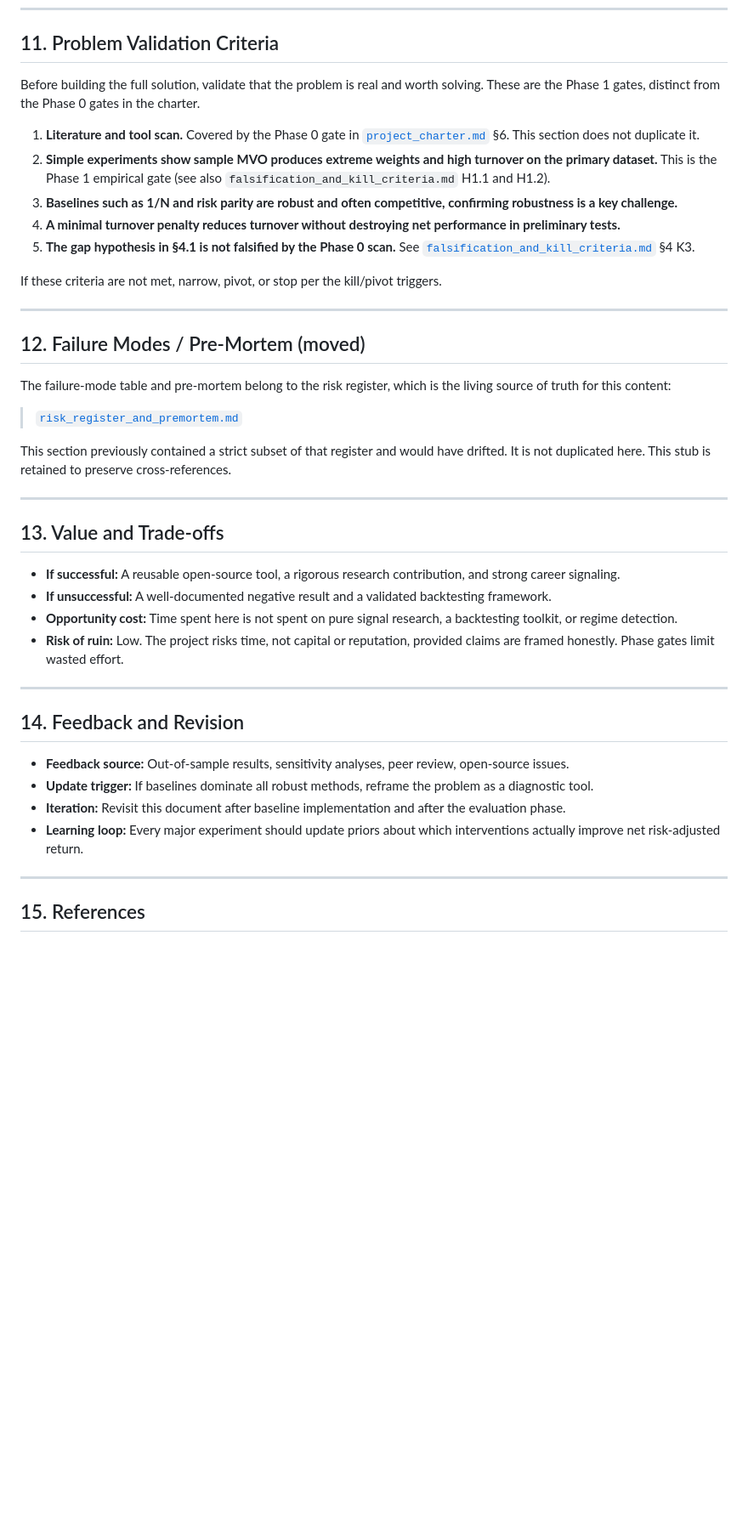
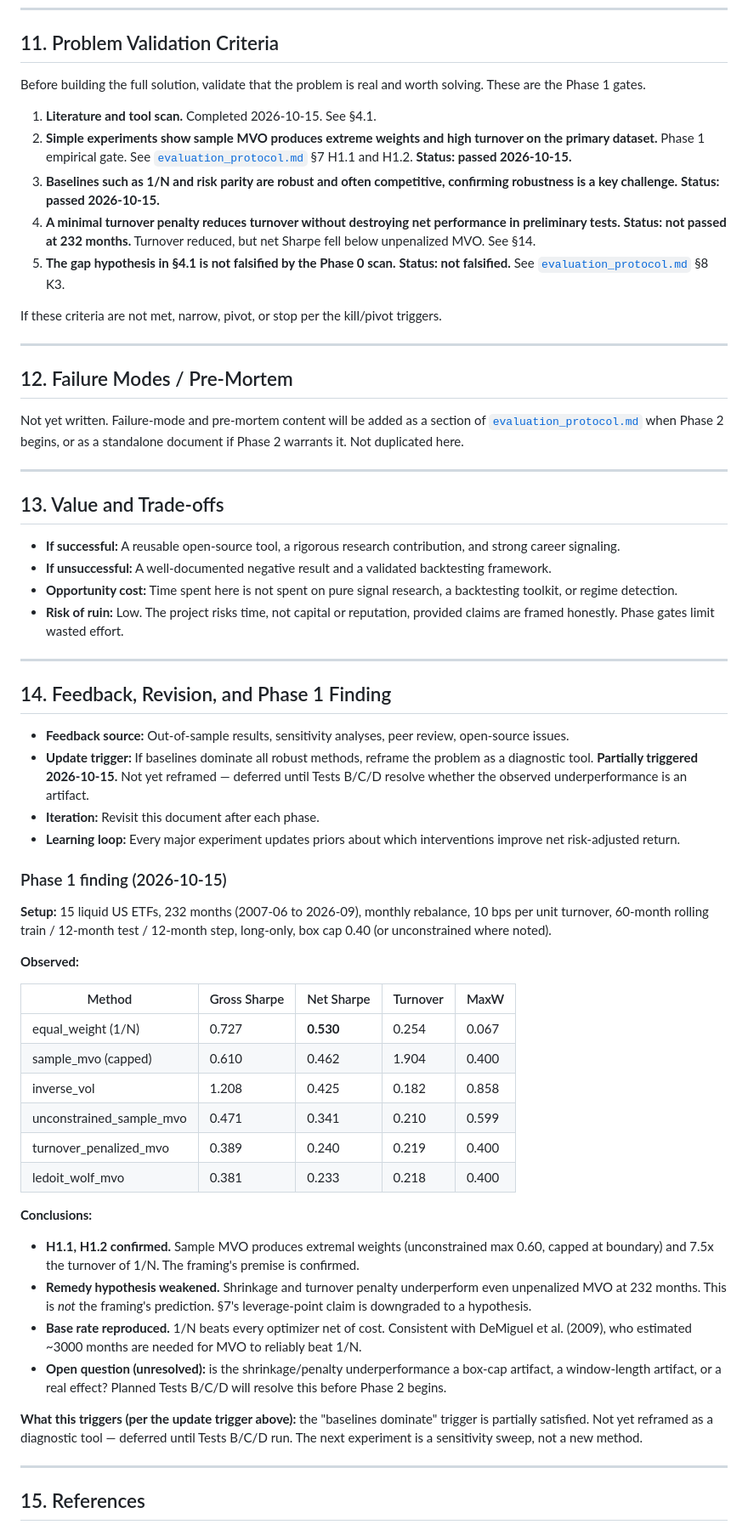
Before and after one commit to kira-ml/robustfolio, a Markdown page: docs/problem_framing.md, the part around one of its changes. Shown at 85% size. GitHub-like rendering; blank space fills up the shorter version.

Commit message:
docs: Phase 1 finding in problem_framing v2.2; TODO status update

```diff
--- a/docs/problem_framing.md
+++ b/docs/problem_framing.md
@@ -243,25 +250,21 @@ Scope is not duplicated here. Any conflict between this document and the scope d
 
 ## 11. Problem Validation Criteria
 
-Before building the full solution, validate that the problem is real and worth solving. These are the Phase 1 gates, distinct from the Phase 0 gates in the charter.
+Before building the full solution, validate that the problem is real and worth solving. These are the Phase 1 gates.
 
-1. **Literature and tool scan.** Covered by the Phase 0 gate in [`project_charter.md`](project_charter.md) §6. This section does not duplicate it.
-2. **Simple experiments show sample MVO produces extreme weights and high turnover on the primary dataset.** This is the Phase 1 empirical gate (see also `falsification_and_kill_criteria.md` H1.1 and H1.2).
-3. **Baselines such as 1/N and risk parity are robust and often competitive, confirming robustness is a key challenge.**
-4. **A minimal turnover penalty reduces turnover without destroying net performance in preliminary tests.**
-5. **The gap hypothesis in §4.1 is not falsified by the Phase 0 scan.** See [`falsification_and_kill_criteria.md`](falsification_and_kill_criteria.md) §4 K3.
+1. **Literature and tool scan.** Completed 2026-10-15. See §4.1.
+2. **Simple experiments show sample MVO produces extreme weights and high turnover on the primary dataset.** Phase 1 empirical gate. See [`evaluation_protocol.md`](evaluation_protocol.md) §7 H1.1 and H1.2. **Status: passed 2026-10-15.**
+3. **Baselines such as 1/N and risk parity are robust and often competitive, confirming robustness is a key challenge.** **Status: passed 2026-10-15.**
+4. **A minimal turnover penalty reduces turnover without destroying net performance in preliminary tests.** **Status: not passed at 232 months.** Turnover reduced, but net Sharpe fell below unpenalized MVO. See §14.
+5. **The gap hypothesis in §4.1 is not falsified by the Phase 0 scan.** **Status: not falsified.** See [`evaluation_protocol.md`](evaluation_protocol.md) §8 K3.
 
 If these criteria are not met, narrow, pivot, or stop per the kill/pivot triggers.
 
 ---
 
-## 12. Failure Modes / Pre-Mortem (moved)
+## 12. Failure Modes / Pre-Mortem
 
-The failure-mode table and pre-mortem belong to the risk register, which is the living source of truth for this content:
-
-> [`risk_register_and_premortem.md`](risk_register_and_premortem.md)
-
-This section previously contained a strict subset of that register and would have drifted. It is not duplicated here. This stub is retained to preserve cross-references.
+Not yet written. Failure-mode and pre-mortem content will be added as a section of [`evaluation_protocol.md`](evaluation_protocol.md) when Phase 2 begins, or as a standalone document if Phase 2 warrants it. Not duplicated here.
 
 ---
 
@@ -274,12 +277,36 @@ This section previously contained a strict subset of that register and would hav
 
 ---
 
-## 14. Feedback and Revision
+## 14. Feedback, Revision, and Phase 1 Finding
 
 - **Feedback source:** Out-of-sample results, sensitivity analyses, peer review, open-source issues.
-- **Update trigger:** If baselines dominate all robust methods, reframe the problem as a diagnostic tool.
-- **Iteration:** Revisit this document after baseline implementation and after the evaluation phase.
-- **Learning loop:** Every major experiment should update priors about which interventions actually improve net risk-adjusted return.
+- **Update trigger:** If baselines dominate all robust methods, reframe the problem as a diagnostic tool. **Partially triggered 2026-10-15.** Not yet reframed — deferred until Tests B/C/D resolve whether the observed underperformance is an artifact.
+- **Iteration:** Revisit this document after each phase.
+- **Learning loop:** Every major experiment updates priors about which interventions improve net risk-adjusted return.
+
+### Phase 1 finding (2026-10-15)
+
+**Setup:** 15 liquid US ETFs, 232 months (2007-06 to 2026-09), monthly rebalance, 10 bps per unit turnover, 60-month rolling train / 12-month test / 12-month step, long-only, box cap 0.40 (or unconstrained where noted).
+
+**Observed:**
+
+| Method | Gross Sharpe | Net Sharpe | Turnover | MaxW |
+|---|---|---|---|---|
+| equal_weight (1/N) | 0.727 | **0.530** | 0.254 | 0.067 |
+| sample_mvo (capped) | 0.610 | 0.462 | 1.904 | 0.400 |
+| inverse_vol | 1.208 | 0.425 | 0.182 | 0.858 |
+| unconstrained_sample_mvo | 0.471 | 0.341 | 0.210 | 0.599 |
+| turnover_penalized_mvo | 0.389 | 0.240 | 0.219 | 0.400 |
+| ledoit_wolf_mvo | 0.381 | 0.233 | 0.218 | 0.400 |
+
+**Conclusions:**
+
+- **H1.1, H1.2 confirmed.** Sample MVO produces extremal weights (unconstrained max 0.60, capped at boundary) and 7.5x the turnover of 1/N. The framing's premise is confirmed.
+- **Remedy hypothesis weakened.** Shrinkage and turnover penalty underperform even unpenalized MVO at 232 months. This is *not* the framing's prediction. §7's leverage-point claim is downgraded to a hypothesis.
+- **Base rate reproduced.** 1/N beats every optimizer net of cost. Consistent with DeMiguel et al. (2009), who estimated ~3000 months are needed for MVO to reliably beat 1/N.
+- **Open question (unresolved):** is the shrinkage/penalty underperformance a box-cap artifact, a window-length artifact, or a real effect? Planned Tests B/C/D will resolve this before Phase 2 begins.
+
+**What this triggers (per the update trigger above):** the "baselines dominate" trigger is partially satisfied. Not yet reframed as a diagnostic tool — deferred until Tests B/C/D run. The next experiment is a sensitivity sweep, not a new method.
 
 ---
 
```
Also changed, not shown: other parts of docs/problem_framing.md (+18 -10 lines).
